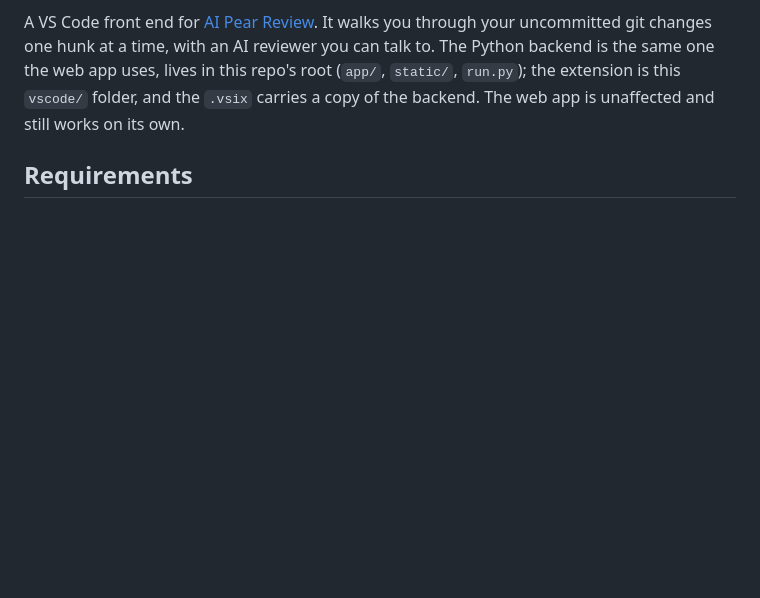
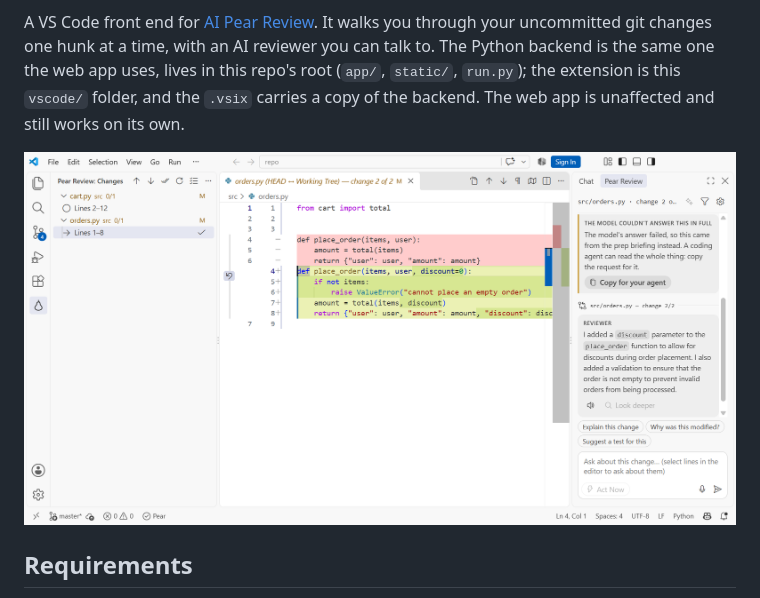
Before and after one commit to PearsReview/ai-pear-review, a Markdown page: vscode/README.md, the part around the change. Drawn GitHub-style; pictures changed too: vscode/media/screenshot.png (added); blank space fills up the shorter version.

Commit message:
README: add a screenshot of a review in VS Code
Co-Authored-By: Claude Sonnet 5.5 <noreply@anthropic.com>

```diff
--- a/vscode/README.md
+++ b/vscode/README.md
@@ -12,6 +12,8 @@ reviewer you can talk to. The Python backend is the same one the web app uses,
 lives in this repo's root (`app/`, `static/`, `run.py`); the extension is this
 `vscode/` folder, and the `.vsix` carries a copy of the backend. The web app is
 unaffected and still works on its own.
+
+![The Changes tree, the native diff of a change, and the reviewer's explanation of it in the chat.](media/screenshot.png)
 
 ## Requirements
 
```
Also changed, not shown: 1 other file.
